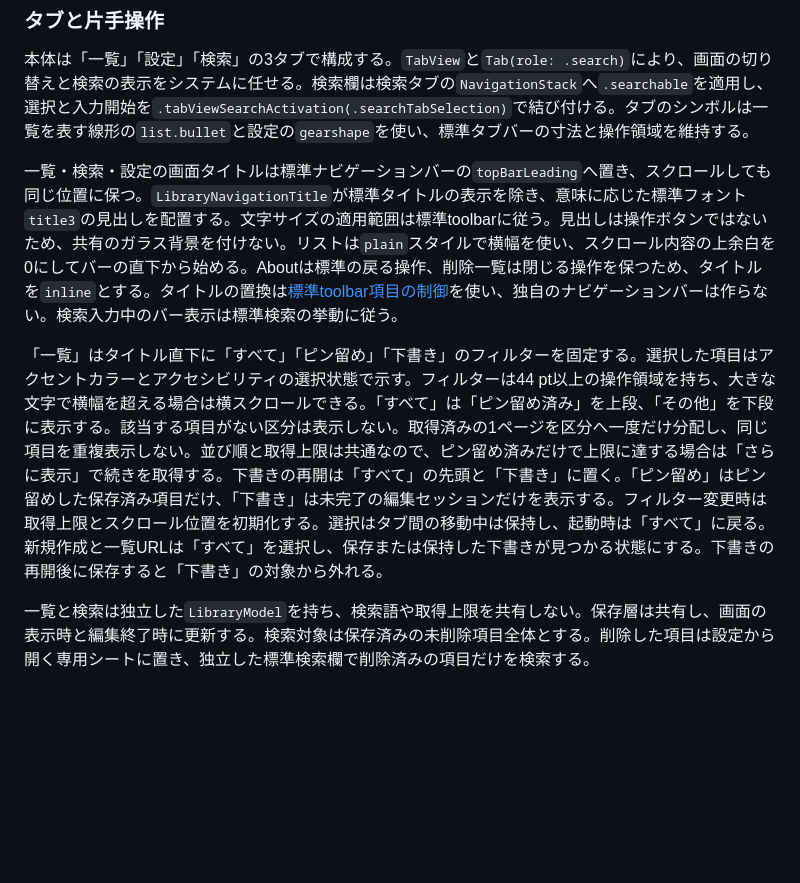
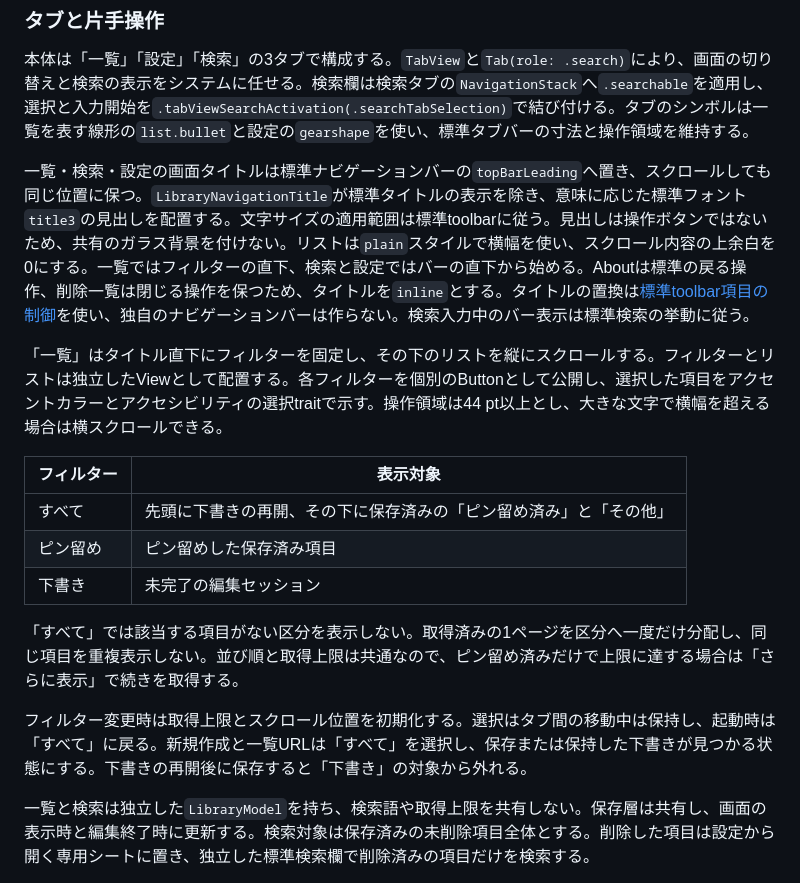
Before and after one commit to 9uiLe/nibble, a Markdown page: docs/decisions/0002-mvp-app.md, the part around the change. Rendered like a GitHub page; blank space fills up the shorter version.

```diff
--- a/docs/decisions/0002-mvp-app.md
+++ b/docs/decisions/0002-mvp-app.md
@@ -252,9 +252,19 @@ lifetimeは画面やsceneを自動監視しない。所有者が終了イベン
 
 本体は「一覧」「設定」「検索」の3タブで構成する。`TabView`と`Tab(role: .search)`により、画面の切り替えと検索の表示をシステムに任せる。検索欄は検索タブの`NavigationStack`へ`.searchable`を適用し、選択と入力開始を`.tabViewSearchActivation(.searchTabSelection)`で結び付ける。タブのシンボルは一覧を表す線形の`list.bullet`と設定の`gearshape`を使い、標準タブバーの寸法と操作領域を維持する。
 
-一覧・検索・設定の画面タイトルは標準ナビゲーションバーの`topBarLeading`へ置き、スクロールしても同じ位置に保つ。`LibraryNavigationTitle`が標準タイトルの表示を除き、意味に応じた標準フォント`title3`の見出しを配置する。文字サイズの適用範囲は標準toolbarに従う。見出しは操作ボタンではないため、共有のガラス背景を付けない。リストは`plain`スタイルで横幅を使い、スクロール内容の上余白を0にしてバーの直下から始める。Aboutは標準の戻る操作、削除一覧は閉じる操作を保つため、タイトルを`inline`とする。タイトルの置換は[標準toolbar項目の制御](https://developer.apple.com/documentation/swiftui/toolbardefaultitemkind)を使い、独自のナビゲーションバーは作らない。検索入力中のバー表示は標準検索の挙動に従う。
+一覧・検索・設定の画面タイトルは標準ナビゲーションバーの`topBarLeading`へ置き、スクロールしても同じ位置に保つ。`LibraryNavigationTitle`が標準タイトルの表示を除き、意味に応じた標準フォント`title3`の見出しを配置する。文字サイズの適用範囲は標準toolbarに従う。見出しは操作ボタンではないため、共有のガラス背景を付けない。リストは`plain`スタイルで横幅を使い、スクロール内容の上余白を0にする。一覧ではフィルターの直下、検索と設定ではバーの直下から始める。Aboutは標準の戻る操作、削除一覧は閉じる操作を保つため、タイトルを`inline`とする。タイトルの置換は[標準toolbar項目の制御](https://developer.apple.com/documentation/swiftui/toolbardefaultitemkind)を使い、独自のナビゲーションバーは作らない。検索入力中のバー表示は標準検索の挙動に従う。
 
-「一覧」はタイトル直下に「すべて」「ピン留め」「下書き」のフィルターを固定する。選択した項目はアクセントカラーとアクセシビリティの選択状態で示す。フィルターは44 pt以上の操作領域を持ち、大きな文字で横幅を超える場合は横スクロールできる。「すべて」は「ピン留め済み」を上段、「その他」を下段に表示する。該当する項目がない区分は表示しない。取得済みの1ページを区分へ一度だけ分配し、同じ項目を重複表示しない。並び順と取得上限は共通なので、ピン留め済みだけで上限に達する場合は「さらに表示」で続きを取得する。下書きの再開は「すべて」の先頭と「下書き」に置く。「ピン留め」はピン留めした保存済み項目だけ、「下書き」は未完了の編集セッションだけを表示する。フィルター変更時は取得上限とスクロール位置を初期化する。選択はタブ間の移動中は保持し、起動時は「すべて」に戻る。新規作成と一覧URLは「すべて」を選択し、保存または保持した下書きが見つかる状態にする。下書きの再開後に保存すると「下書き」の対象から外れる。
+「一覧」はタイトル直下にフィルターを固定し、その下のリストを縦にスクロールする。フィルターとリストは独立したViewとして配置する。各フィルターを個別のButtonとして公開し、選択した項目をアクセントカラーとアクセシビリティの選択traitで示す。操作領域は44 pt以上とし、大きな文字で横幅を超える場合は横スクロールできる。
+
+| フィルター | 表示対象 |
+| --- | --- |
+| すべて | 先頭に下書きの再開、その下に保存済みの「ピン留め済み」と「その他」 |
+| ピン留め | ピン留めした保存済み項目 |
+| 下書き | 未完了の編集セッション |
+
+「すべて」では該当する項目がない区分を表示しない。取得済みの1ページを区分へ一度だけ分配し、同じ項目を重複表示しない。並び順と取得上限は共通なので、ピン留め済みだけで上限に達する場合は「さらに表示」で続きを取得する。
+
+フィルター変更時は取得上限とスクロール位置を初期化する。選択はタブ間の移動中は保持し、起動時は「すべて」に戻る。新規作成と一覧URLは「すべて」を選択し、保存または保持した下書きが見つかる状態にする。下書きの再開後に保存すると「下書き」の対象から外れる。
 
 一覧と検索は独立した`LibraryModel`を持ち、検索語や取得上限を共有しない。保存層は共有し、画面の表示時と編集終了時に更新する。検索対象は保存済みの未削除項目全体とする。削除した項目は設定から開く専用シートに置き、独立した標準検索欄で削除済みの項目だけを検索する。
 
```
Also changed, not shown: docs/library-filters-validation.md (added, +53 -0 lines), docs/mvp-validation.md (+2 -0 lines).
